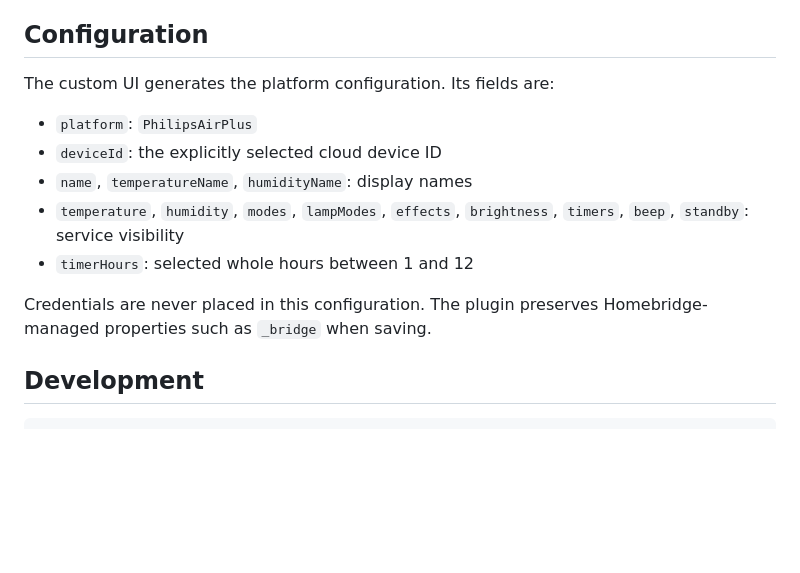
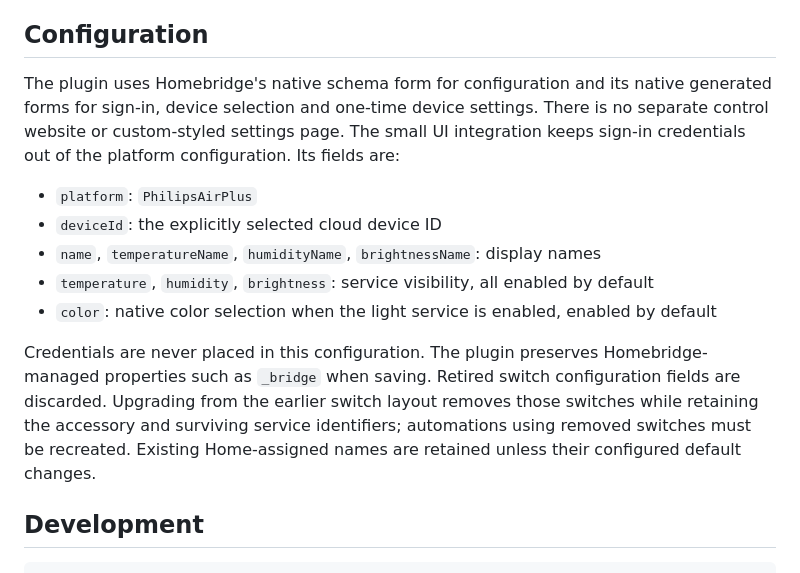
Before and after one commit to kerdofficial/homebridge-philips-airplus, a Markdown page: README.md, the part around one of its changes. Rendered like a GitHub page; blank space fills up the shorter version.

```diff
--- a/README.md
+++ b/README.md
@@ -71,15 +85,15 @@ Credentials are stored under `philips-airplus/credentials.json` in Homebridge's
 
 ## Configuration
 
-The custom UI generates the platform configuration. Its fields are:
+The plugin uses Homebridge's native schema form for configuration and its native generated forms for sign-in, device selection and one-time device settings. There is no separate control website or custom-styled settings page. The small UI integration keeps sign-in credentials out of the platform configuration. Its fields are:
 
 - `platform`: `PhilipsAirPlus`
 - `deviceId`: the explicitly selected cloud device ID
-- `name`, `temperatureName`, `humidityName`: display names
-- `temperature`, `humidity`, `modes`, `lampModes`, `effects`, `brightness`, `timers`, `beep`, `standby`: service visibility
-- `timerHours`: selected whole hours between 1 and 12
+- `name`, `temperatureName`, `humidityName`, `brightnessName`: display names
+- `temperature`, `humidity`, `brightness`: service visibility, all enabled by default
+- `color`: native color selection when the light service is enabled, enabled by default
 
-Credentials are never placed in this configuration. The plugin preserves Homebridge-managed properties such as `_bridge` when saving.
+Credentials are never placed in this configuration. The plugin preserves Homebridge-managed properties such as `_bridge` when saving. Retired switch configuration fields are discarded. Upgrading from the earlier switch layout removes those switches while retaining the accessory and surviving service identifiers; automations using removed switches must be recreated. Existing Home-assigned names are retained unless their configured default changes.
 
 ## Development
 
```
Also changed, not shown: other parts of README.md (+30 -16 lines).
